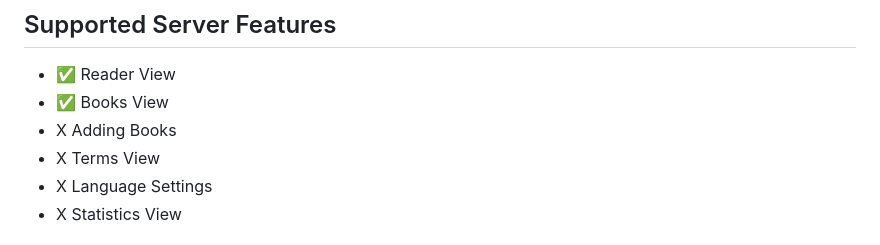
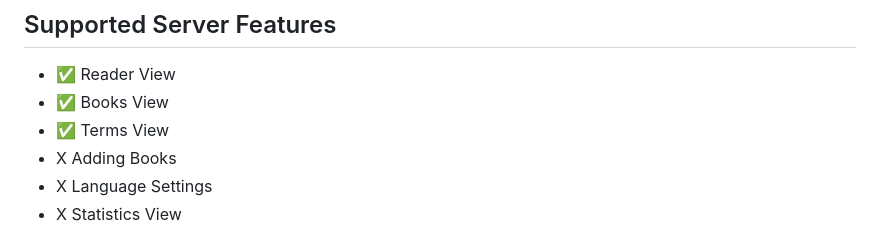
Before and after one commit to schlick7/LuteForMobile, a Markdown page: README.md, the part around the change. Rendered like a GitHub page.

```diff
--- a/README.md
+++ b/README.md
@@ -16,8 +16,8 @@ A Flutter mobile frontend for Lute v3 language learning server. Read books and l
 ## Supported Server Features
 - ✅ Reader View
 - ✅ Books View
+- ✅ Terms View
 - X  Adding Books
-- X  Terms View
 - X  Language Settings
 - X  Statistics View
 
```
